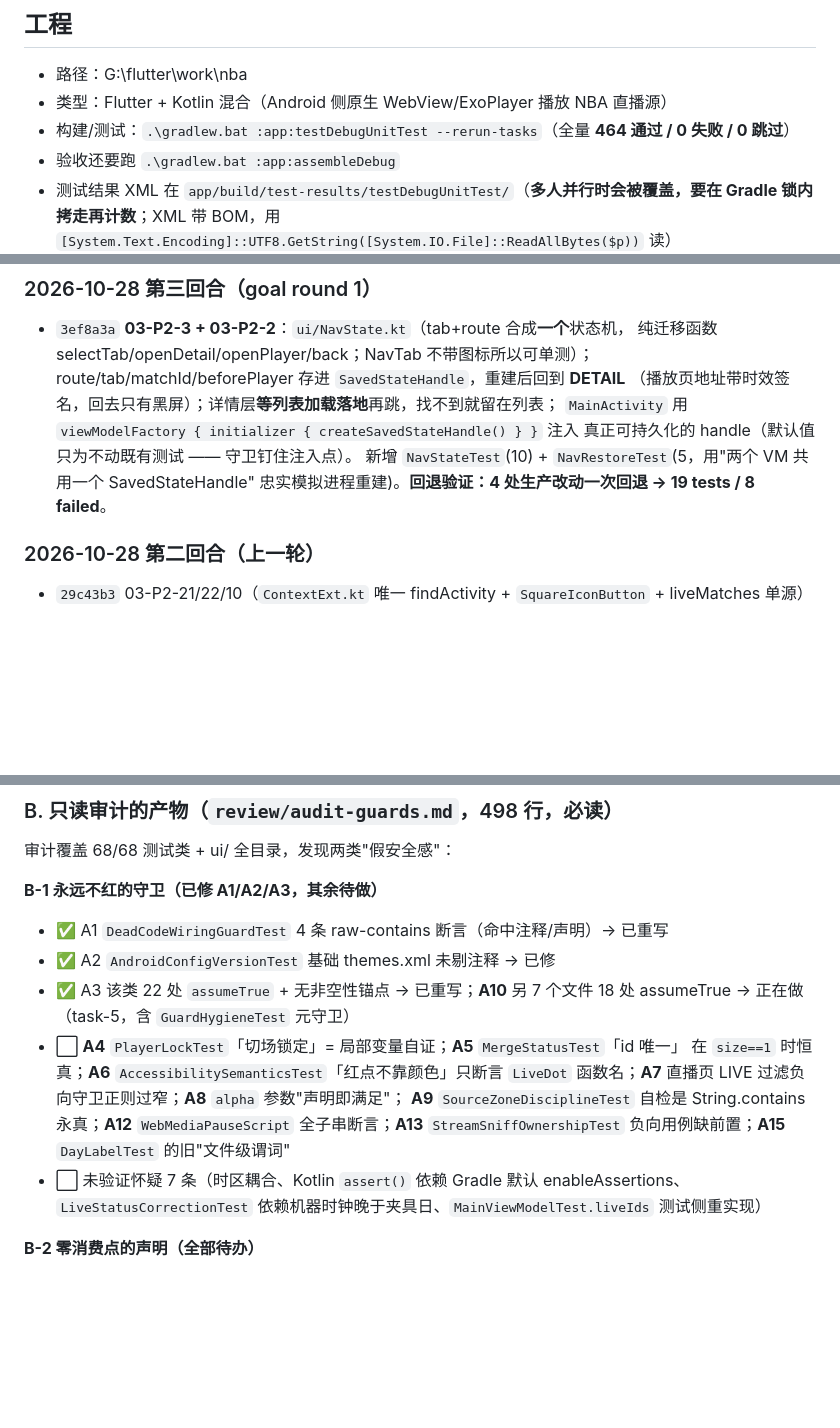
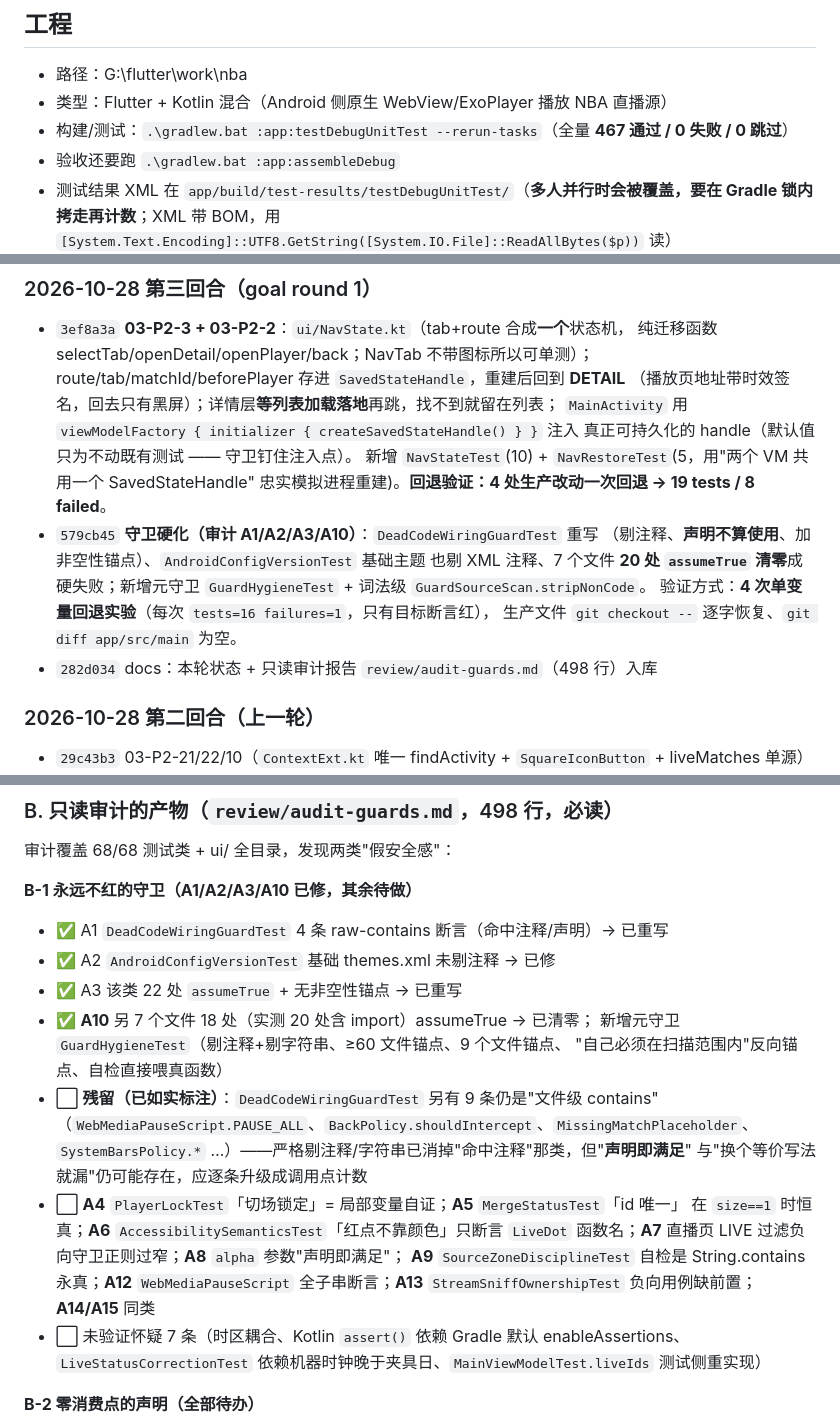
Before and after one commit to lengyueya2000/nba-live, a Markdown page: AGENT_STATE.md, 3 parts joined by grey strips. Drawn GitHub-style; blank space fills up the shorter version.

Commit message:
docs: 状态更新（本轮 3 个提交，467 测试全绿；审计 A1/A2/A3/A10 已修）

```diff
--- a/AGENT_STATE.md
+++ b/AGENT_STATE.md
@@ -3,7 +3,7 @@
 ## 工程
 - 路径：G:\flutter\work\nba
 - 类型：Flutter + Kotlin 混合（Android 侧原生 WebView/ExoPlayer 播放 NBA 直播源）
-- 构建/测试：`.\gradlew.bat :app:testDebugUnitTest --rerun-tasks`（全量 **464 通过 / 0 失败 / 0 跳过**）
+- 构建/测试：`.\gradlew.bat :app:testDebugUnitTest --rerun-tasks`（全量 **467 通过 / 0 失败 / 0 跳过**）
 - 验收还要跑 `.\gradlew.bat :app:assembleDebug`
 - 测试结果 XML 在 `app/build/test-results/testDebugUnitTest/`（**多人并行时会被覆盖，要在 Gradle 锁内拷走再计数**；XML 带 BOM，用 `[System.Text.Encoding]::UTF8.GetString([System.IO.File]::ReadAllBytes($p))` 读）
 
@@ -22,6 +22,13 @@
   真正可持久化的 handle（默认值只为不动既有测试 —— 守卫钉住注入点）。
   新增 `NavStateTest`(10) + `NavRestoreTest`(5，用"两个 VM 共用一个 SavedStateHandle"
   忠实模拟进程重建)。**回退验证：4 处生产改动一次回退 → 19 tests / 8 failed**。
+- `579cb45` **守卫硬化（审计 A1/A2/A3/A10）**：`DeadCodeWiringGuardTest` 重写
+  （剔注释、**声明不算使用**、加非空性锚点）、`AndroidConfigVersionTest` 基础主题
+  也剔 XML 注释、7 个文件 **20 处 `assumeTrue` 清零**成硬失败；新增元守卫
+  `GuardHygieneTest` + 词法级 `GuardSourceScan.stripNonCode`。
+  验证方式：**4 次单变量回退实验**（每次 `tests=16 failures=1`，只有目标断言红），
+  生产文件 `git checkout --` 逐字恢复、`git diff app/src/main` 为空。
+- `282d034` docs：本轮状态 + 只读审计报告 `review/audit-guards.md`（498 行）入库
 ### 2026-10-28 第二回合（上一轮）
 - `29c43b3` 03-P2-21/22/10（`ContextExt.kt` 唯一 findActivity + `SquareIconButton` + liveMatches 单源）
 - `7828a6b` 03-P2-4/9/16/17/31/35（删死代码 onNewIntent、去冗余 remember、
@@ -55,17 +62,22 @@ P0-1、P0-2、01-P1-2/3/4/6、01-P2-1~8/10/11/12、02-P1-1~9、02-P2-1~13、
 ### B. 只读审计的产物（`review/audit-guards.md`，498 行，**必读**）
 审计覆盖 68/68 测试类 + ui/ 全目录，发现两类"假安全感"：
 
-**B-1 永远不红的守卫（已修 A1/A2/A3，其余待做）**
+**B-1 永远不红的守卫（A1/A2/A3/A10 已修，其余待做）**
 - ✅ A1 `DeadCodeWiringGuardTest` 4 条 raw-contains 断言（命中注释/声明）→ 已重写
 - ✅ A2 `AndroidConfigVersionTest` 基础 themes.xml 未剔注释 → 已修
-- ✅ A3 该类 22 处 `assumeTrue` + 无非空性锚点 → 已重写；**A10** 另 7 个文件 18 处 assumeTrue
-  → 正在做（task-5，含 `GuardHygieneTest` 元守卫）
+- ✅ A3 该类 22 处 `assumeTrue` + 无非空性锚点 → 已重写
+- ✅ **A10** 另 7 个文件 18 处（实测 20 处含 import）assumeTrue → 已清零；
+  新增元守卫 `GuardHygieneTest`（剔注释+剔字符串、≥60 文件锚点、9 个文件锚点、
+  "自己必须在扫描范围内"反向锚点、自检直接喂真函数）
+- ⬜ **残留（已如实标注）**：`DeadCodeWiringGuardTest` 另有 9 条仍是"文件级 contains"
+  （`WebMediaPauseScript.PAUSE_ALL`、`BackPolicy.shouldIntercept`、`MissingMatchPlaceholder`、
+  `SystemBarsPolicy.*` …）——严格剔注释/字符串已消掉"命中注释"那类，但"**声明即满足**"
+  与"换个等价写法就漏"仍可能存在，应逐条升级成调用点计数
 - ⬜ **A4** `PlayerLockTest`「切场锁定」= 局部变量自证；**A5** `MergeStatusTest`「id 唯一」
   在 `size==1` 时恒真；**A6** `AccessibilitySemanticsTest`「红点不靠颜色」只断言 `LiveDot`
   函数名；**A7** 直播页 LIVE 过滤负向守卫正则过窄；**A8** `alpha` 参数"声明即满足"；
   **A9** `SourceZoneDisciplineTest` 自检是 String.contains 永真；**A12** `WebMediaPauseScript`
-  全子串断言；**A13** `StreamSniffOwnershipTest` 负向用例缺前置；**A15** `DayLabelTest`
-  的旧"文件级谓词"
+  全子串断言；**A13** `StreamSniffOwnershipTest` 负向用例缺前置；**A14/A15** 同类
 - ⬜ 未验证怀疑 7 条（时区耦合、Kotlin `assert()` 依赖 Gradle 默认 enableAssertions、
   `LiveStatusCorrectionTest` 依赖机器时钟晚于夹具日、`MainViewModelTest.liveIds` 测试侧重实现）
 
```
